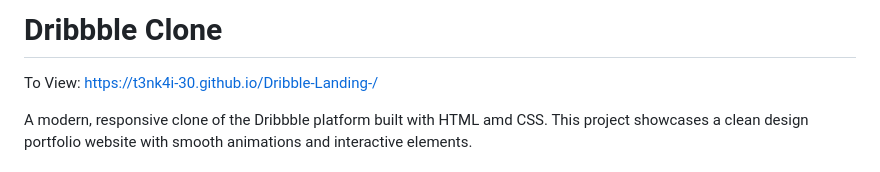
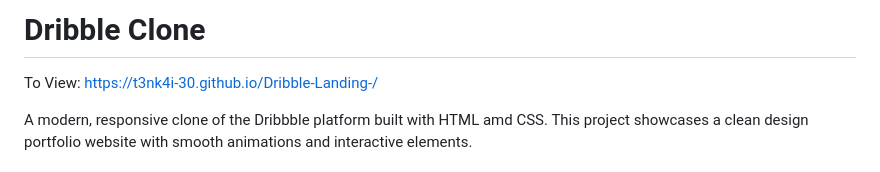
Before and after one commit to T3nk4i-30/Dribble-Landing-, a Markdown page: README.md, the part around the change. Drawn GitHub-style.

```diff
--- a/README.md
+++ b/README.md
@@ -1,4 +1,4 @@
-# Dribbble Clone
+# Dribble Clone
 To View: https://t3nk4i-30.github.io/Dribble-Landing-/
 
 A modern, responsive clone of the Dribbble platform built with HTML amd CSS. This project showcases a clean design portfolio website with smooth animations and interactive elements.
```
